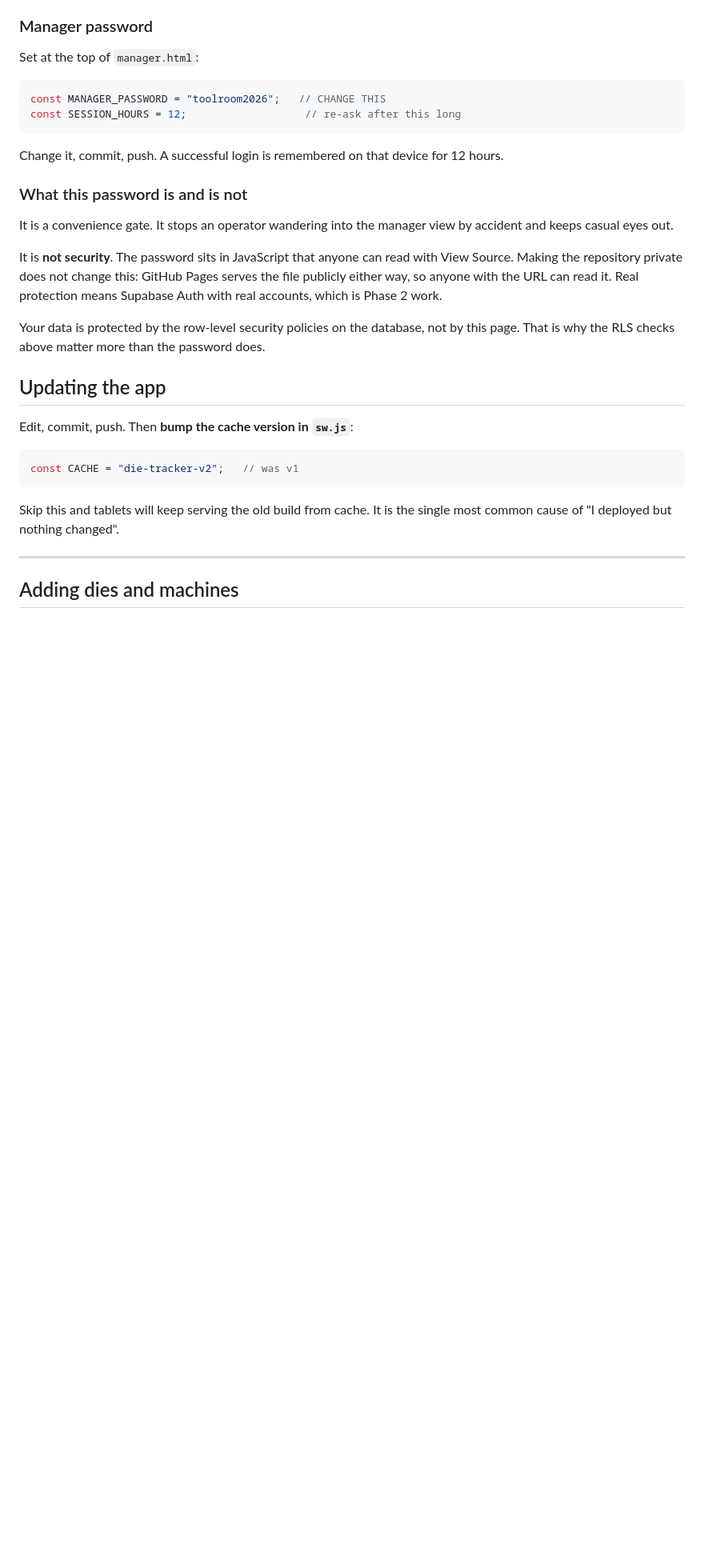
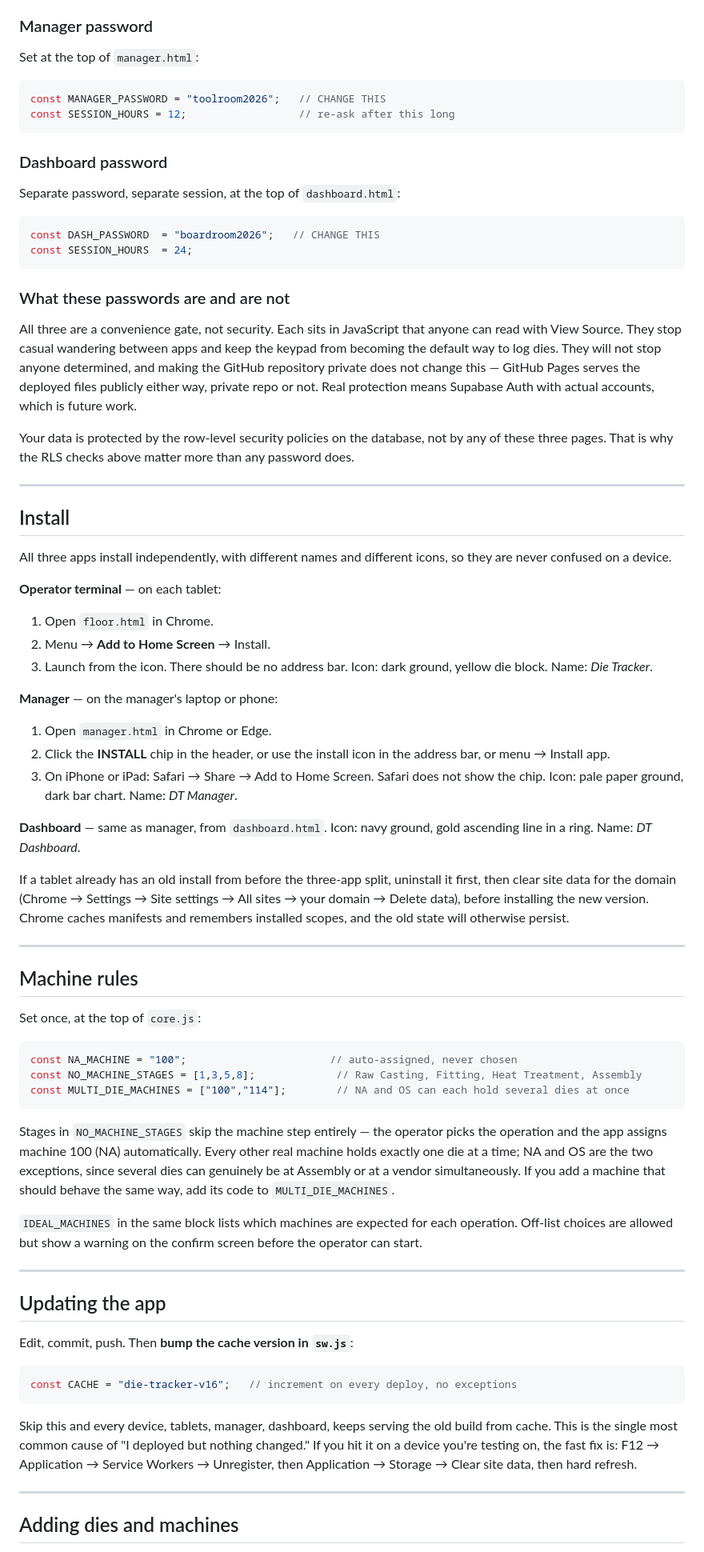
Before and after one commit to Kanav1105/die-tracker, a Markdown page: README.md, the part around one of its changes. Shown at 80% size. Drawn GitHub-style; blank space fills up the shorter version.

````diff
--- a/README.md
+++ b/README.md
@@ -170,34 +106,92 @@ Set at the top of `manager.html`:
 
 ```js
 const MANAGER_PASSWORD = "toolroom2026";   // CHANGE THIS
-const SESSION_HOURS = 12;                   // re-ask after this long
+const SESSION_HOURS = 12;                  // re-ask after this long
 ```
 
-Change it, commit, push. A successful login is remembered on that device for 12 hours.
+### Dashboard password
 
-### What this password is and is not
+Separate password, separate session, at the top of `dashboard.html`:
 
-It is a convenience gate. It stops an operator wandering into the manager view by accident and
-keeps casual eyes out.
+```js
+const DASH_PASSWORD  = "boardroom2026";   // CHANGE THIS
+const SESSION_HOURS  = 24;
+```
 
-It is **not security**. The password sits in JavaScript that anyone can read with View Source.
-Making the repository private does not change this: GitHub Pages serves the file publicly either
-way, so anyone with the URL can read it. Real protection means Supabase Auth with real accounts,
-which is Phase 2 work.
+### What these passwords are and are not
 
-Your data is protected by the row-level security policies on the database, not by this page.
-That is why the RLS checks above matter more than the password does.
+All three are a convenience gate, not security. Each sits in JavaScript that anyone can read with
+View Source. They stop casual wandering between apps and keep the keypad from becoming the default
+way to log dies. They will not stop anyone determined, and making the GitHub repository private
+does not change this — GitHub Pages serves the deployed files publicly either way, private repo or
+not. Real protection means Supabase Auth with actual accounts, which is future work.
+
+Your data is protected by the row-level security policies on the database, not by any of these
+three pages. That is why the RLS checks above matter more than any password does.
+
+---
+
+## Install
+
+All three apps install independently, with different names and different icons, so they are never
+confused on a device.
+
+**Operator terminal** — on each tablet:
+1. Open `floor.html` in Chrome.
+2. Menu → **Add to Home Screen** → Install.
+3. Launch from the icon. There should be no address bar.
+Icon: dark ground, yellow die block. Name: *Die Tracker*.
+
+**Manager** — on the manager's laptop or phone:
+1. Open `manager.html` in Chrome or Edge.
+2. Click the **INSTALL** chip in the header, or use the install icon in the address bar, or menu →
+   Install app.
+3. On iPhone or iPad: Safari → Share → Add to Home Screen. Safari does not show the chip.
+Icon: pale paper ground, dark bar chart. Name: *DT Manager*.
+
+**Dashboard** — same as manager, from `dashboard.html`.
+Icon: navy ground, gold ascending line in a ring. Name: *DT Dashboard*.
+
+If a tablet already has an old install from before the three-app split, uninstall it first, then
+clear site data for the domain (Chrome → Settings → Site settings → All sites → your domain →
+Delete data), before installing the new version. Chrome caches manifests and remembers installed
+scopes, and the old state will otherwise persist.
+
+---
+
+## Machine rules
+
+Set once, at the top of `core.js`:
+
+```js
+const NA_MACHINE = "100";                       // auto-assigned, never chosen
+const NO_MACHINE_STAGES = [1,3,5,8];             // Raw Casting, Fitting, Heat Treatment, Assembly
+const MULTI_DIE_MACHINES = ["100","114"];        // NA and OS can each hold several dies at once
+```
+
+Stages in `NO_MACHINE_STAGES` skip the machine step entirely — the operator picks the operation and
+the app assigns machine 100 (NA) automatically. Every other real machine holds exactly one die at a
+time; NA and OS are the two exceptions, since several dies can genuinely be at Assembly or at a
+vendor simultaneously. If you add a machine that should behave the same way, add its code to
+`MULTI_DIE_MACHINES`.
+
+`IDEAL_MACHINES` in the same block lists which machines are expected for each operation. Off-list
+choices are allowed but show a warning on the confirm screen before the operator can start.
+
+---
 
 ## Updating the app
 
 Edit, commit, push. Then **bump the cache version in `sw.js`**:
 
 ```js
-const CACHE = "die-tracker-v2";   // was v1
+const CACHE = "die-tracker-v16";   // increment on every deploy, no exceptions
 ```
 
-Skip this and tablets will keep serving the old build from cache. It is the single most common
-cause of "I deployed but nothing changed".
+Skip this and every device, tablets, manager, dashboard, keeps serving the old build from cache.
+This is the single most common cause of "I deployed but nothing changed." If you hit it on a
+device you're testing on, the fast fix is: F12 → Application → Service Workers → Unregister, then
+Application → Storage → Clear site data, then hard refresh.
 
 ---
 
````
Also changed, not shown: other parts of README.md (+84 -121 lines).
